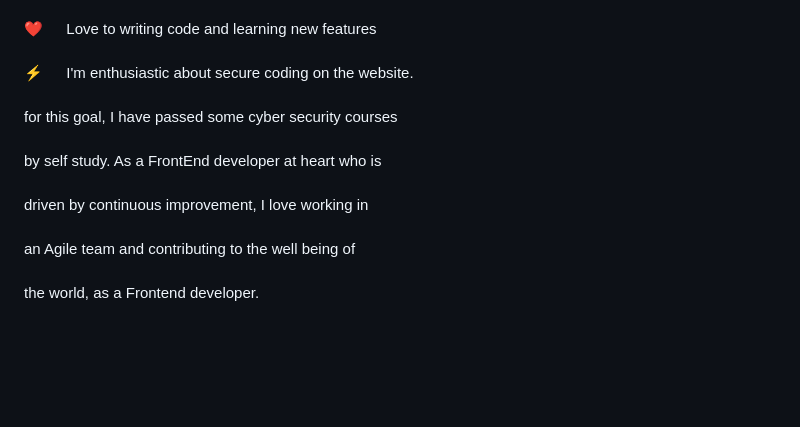
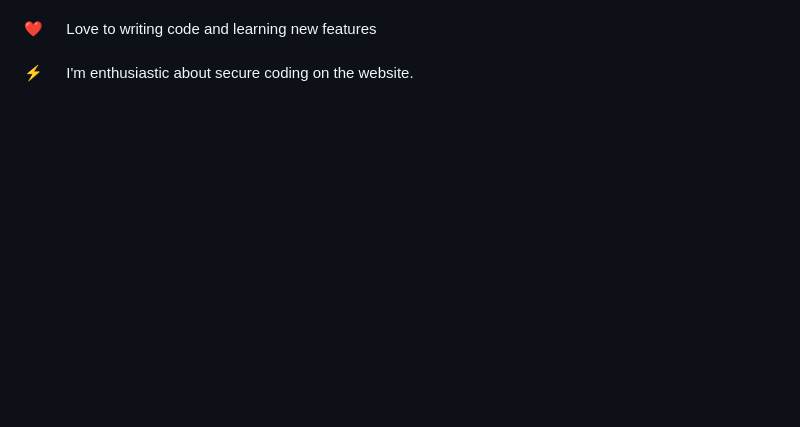
Before and after one commit to nilrezaee88/niloufar_rezaei, a Markdown page: README.md, the part around the change. Rendered like a GitHub page; blank space fills up the shorter version.

Commit message:
remove context

```diff
--- a/README.md
+++ b/README.md
@@ -41,11 +41,6 @@
  ✌️ &emsp; Enjoy to do programming and sharing knowledge <br/><br/>
  ❤️ &emsp; Love to writing code and learning new features<br/><br/>
  ⚡ &emsp; I'm enthusiastic about secure coding on the website.<br/><br/>
-          for this goal, I have passed some cyber security courses<br/><br/>
-          by self study. As a FrontEnd developer at heart who is<br/><br/>
-          driven by continuous improvement, I love working in<br/><br/>
-          an Agile team and contributing to the well being of<br/><br/>
-          the world, as a Frontend developer.<br/><br/>
 </p>
 
 <br/>
```
